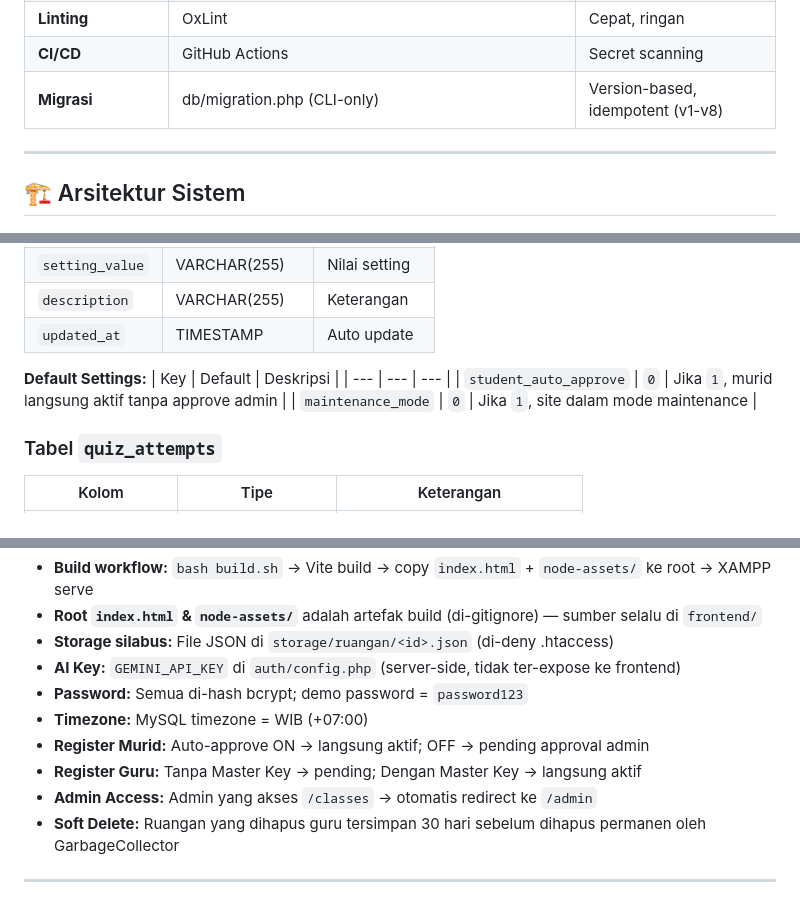
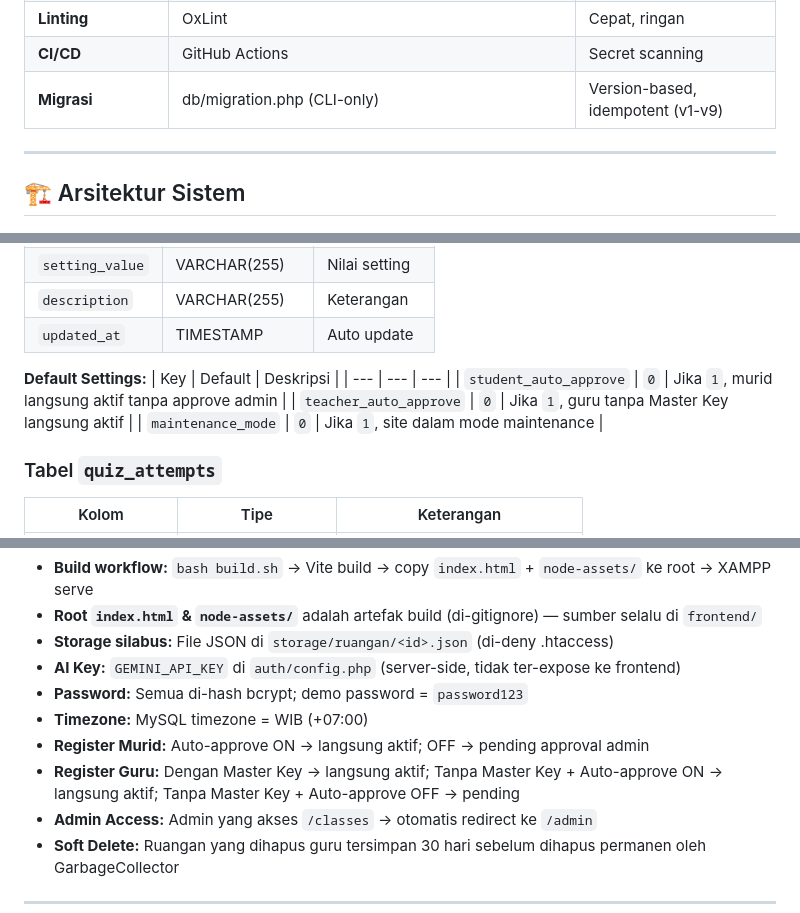
Before and after one commit to mifada2543/FlacTopus, a Markdown page: README.md, 3 parts joined by grey strips. Rendered like a GitHub page.

```diff
--- a/README.md
+++ b/README.md
@@ -122,7 +123,7 @@ Kuis memiliki mode **Boss Fight** bergaya RPG lengkap dengan:
 | **Build** | Vite build → bash build.sh → XAMPP | Production-ready |
 | **Linting** | OxLint | Cepat, ringan |
 | **CI/CD** | GitHub Actions | Secret scanning |
-| **Migrasi** | db/migration.php (CLI-only) | Version-based, idempotent (v1-v8) |
+| **Migrasi** | db/migration.php (CLI-only) | Version-based, idempotent (v1-v9) |
 
 ---
 
@@ -478,6 +480,7 @@ Semua aktivitas dicatat ke tabel `activity_log`: login, logout, register, approv
 | Key | Default | Deskripsi |
 | --- | --- | --- |
 | `student_auto_approve` | `0` | Jika `1`, murid langsung aktif tanpa approve admin |
+| `teacher_auto_approve` | `0` | Jika `1`, guru tanpa Master Key langsung aktif |
 | `maintenance_mode` | `0` | Jika `1`, site dalam mode maintenance |
 
 ### Tabel `quiz_attempts`
@@ -633,7 +637,7 @@ php db/migration.php
 - **Password:** Semua di-hash bcrypt; demo password = `password123`
 - **Timezone:** MySQL timezone = WIB (+07:00)
 - **Register Murid:** Auto-approve ON → langsung aktif; OFF → pending approval admin
-- **Register Guru:** Tanpa Master Key → pending; Dengan Master Key → langsung aktif
+- **Register Guru:** Dengan Master Key → langsung aktif; Tanpa Master Key + Auto-approve ON → langsung aktif; Tanpa Master Key + Auto-approve OFF → pending
 - **Admin Access:** Admin yang akses `/classes` → otomatis redirect ke `/admin`
 - **Soft Delete:** Ruangan yang dihapus guru tersimpan 30 hari sebelum dihapus permanen oleh GarbageCollector
 
```
Also changed, not shown: other parts of README.md (+12 -9 lines).
